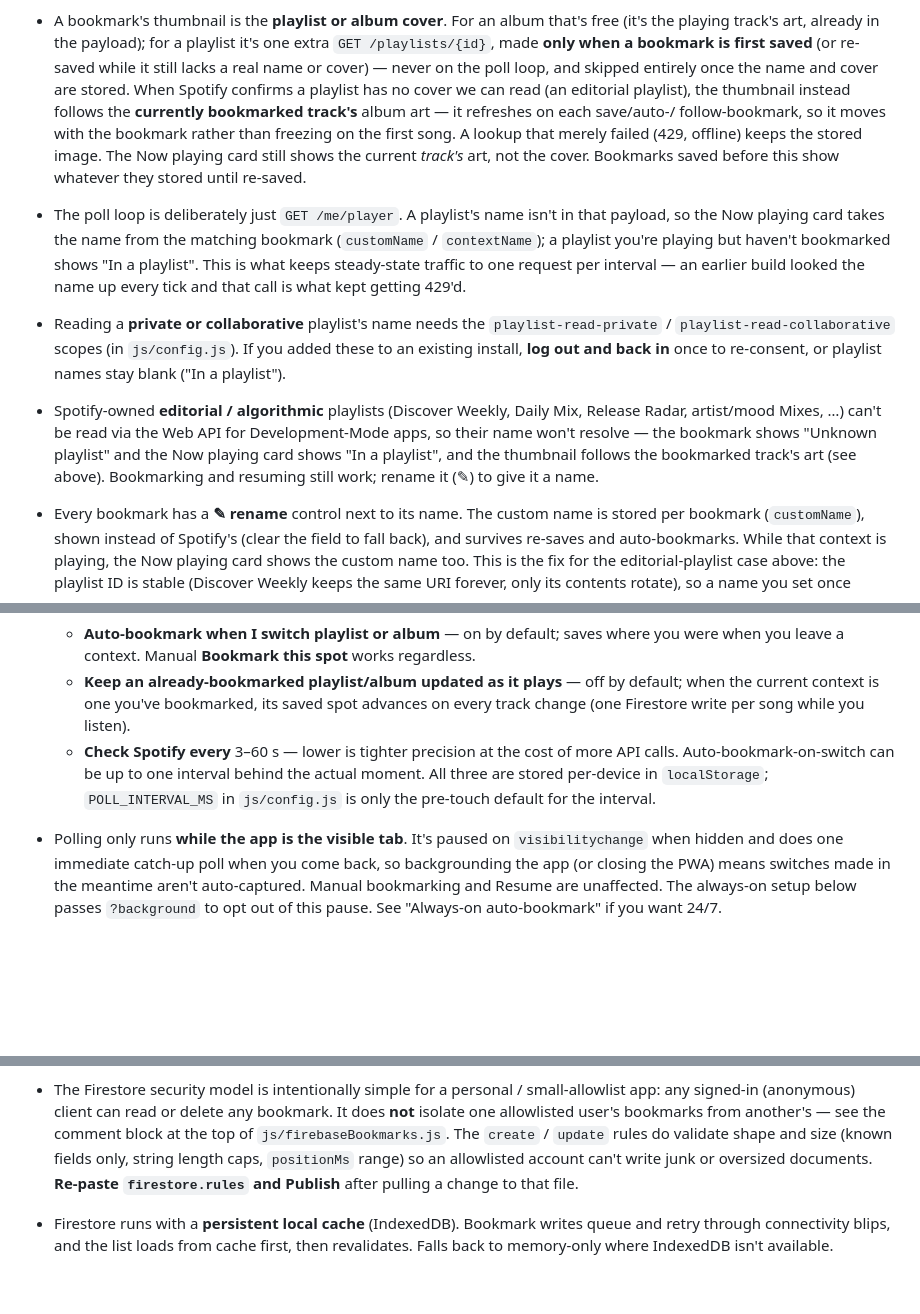
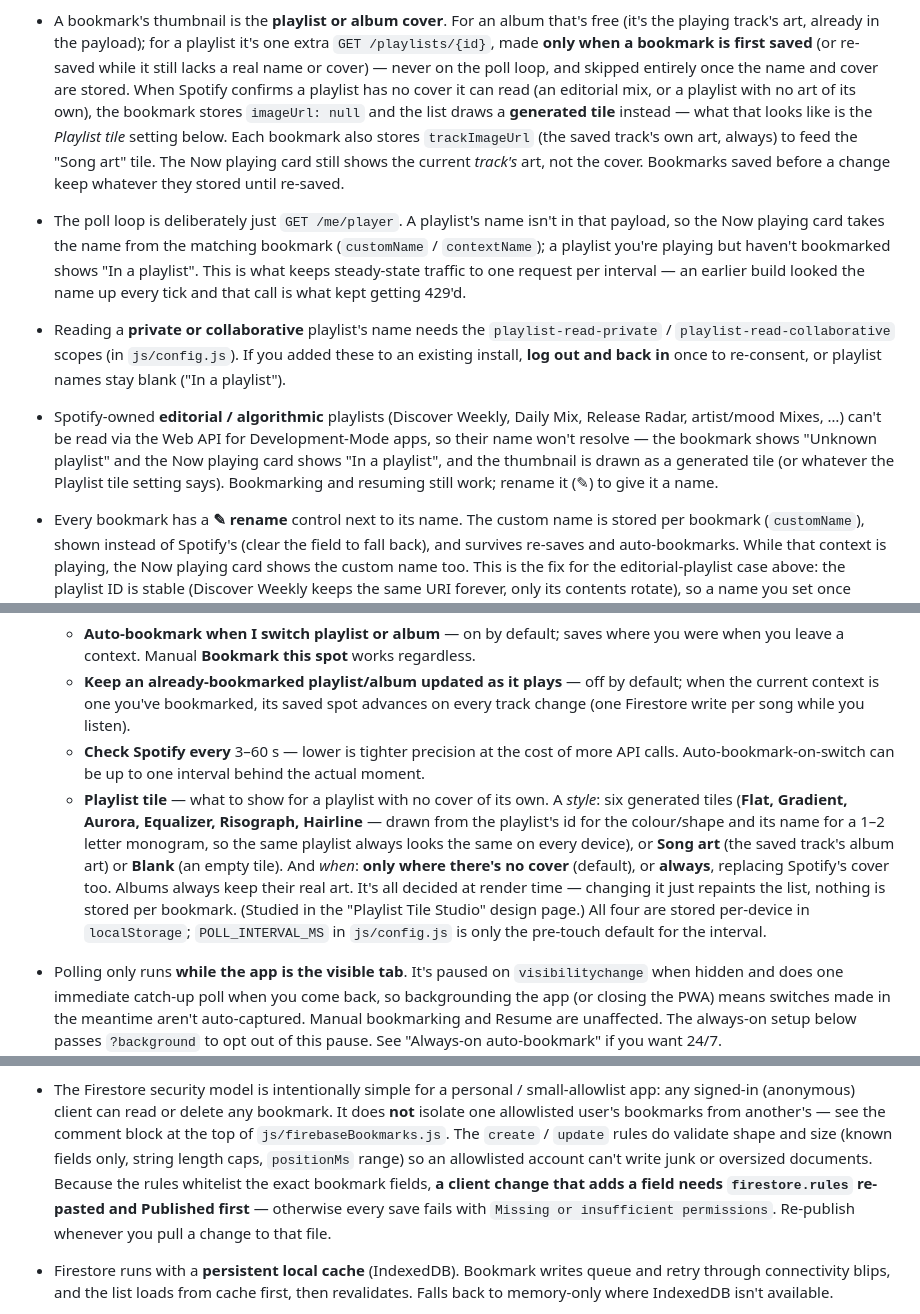
Before and after one commit to juando-martin/spotify-bookmarks, a Markdown page: README.md, 3 parts joined by grey strips. Rendered like a GitHub page; blank space fills up the shorter version.

Commit message:
README: document the Playlist tile setting and trackImageUrl
- Features: new "Playlist tiles" bullet.
- Settings-card list: full write-up of the Playlist tile style (six
  generated + Song art + Blank) and the when-to-apply choice; render-time,
  nothing stored per bookmark.
- Thumbnail note rewritten — an unreadable-cover playlist stores
  imageUrl: null and the list draws a generated tile; each bookmark also
  stores trackImageUrl for the Song art style.
- Firestore note: spell out that a new client field needs the rules
  re-published or saves fail with "Missing or insufficient permissions".
- File layout: add js/tiles.js; refresh js/format.js description.

Docs only — no version bump.

Co-Authored-By: Claude Sonnet 5 <noreply@anthropic.com>
Claude-Session: https://claude.ai/code/session_01BytD684ZnqgNMa6Tt9HSco

```diff
--- a/README.md
+++ b/README.md
@@ -205,14 +209,14 @@ Redirect URI matches the real deployed URL).
   playlist it's one extra `GET /playlists/{id}`, made **only when a bookmark
   is first saved** (or re-saved while it still lacks a real name or cover) —
   never on the poll loop, and skipped entirely once the name and cover are
-  stored. When Spotify confirms a playlist has no cover we can read (an
-  editorial playlist), the thumbnail instead follows the **currently
-  bookmarked track's** album art — it refreshes on each save/auto-/
-  follow-bookmark, so it moves with the bookmark rather than freezing on the
-  first song. A lookup that merely failed (429, offline) keeps the stored
-  image. The Now playing card still shows the current *track's* art, not the
-  cover. Bookmarks saved before this show whatever they stored until
-  re-saved.
+  stored. When Spotify confirms a playlist has no cover it can read (an
+  editorial mix, or a playlist with no art of its own), the bookmark stores
+  `imageUrl: null` and the list draws a **generated tile** instead — what
+  that looks like is the *Playlist tile* setting below. Each bookmark also
+  stores `trackImageUrl` (the saved track's own art, always) to feed the
+  "Song art" tile. The Now playing card still shows the current *track's*
+  art, not the cover. Bookmarks saved before a change keep whatever they
+  stored until re-saved.
 - The poll loop is deliberately just `GET /me/player`. A playlist's name
   isn't in that payload, so the Now playing card takes the name from the
   matching bookmark (`customName` / `contextName`); a playlist you're
@@ -228,8 +232,9 @@ Redirect URI matches the real deployed URL).
   Daily Mix, Release Radar, artist/mood Mixes, …) can't be read via the Web
   API for Development-Mode apps, so their name won't resolve — the bookmark
   shows "Unknown playlist" and the Now playing card shows "In a playlist",
-  and the thumbnail follows the bookmarked track's art (see above).
-  Bookmarking and resuming still work; rename it (✎) to give it a name.
+  and the thumbnail is drawn as a generated tile (or whatever the Playlist
+  tile setting says). Bookmarking and resuming still work; rename it (✎) to
+  give it a name.
 - Every bookmark has a **✎ rename** control next to its name. The custom
   name is stored per bookmark (`customName`), shown instead of Spotify's
   (clear the field to fall back), and survives re-saves and auto-bookmarks.
@@ -265,7 +270,17 @@ Redirect URI matches the real deployed URL).
   - **Check Spotify every** 3–60 s — lower is tighter precision at the cost
     of more API calls. Auto-bookmark-on-switch can be up to one interval
     behind the actual moment.
-  All three are stored per-device in `localStorage`; `POLL_INTERVAL_MS` in
+  - **Playlist tile** — what to show for a playlist with no cover of its
+    own. A *style*: six generated tiles (**Flat, Gradient, Aurora,
+    Equalizer, Risograph, Hairline** — drawn from the playlist's id for the
+    colour/shape and its name for a 1–2 letter monogram, so the same
+    playlist always looks the same on every device), or **Song art** (the
+    saved track's album art) or **Blank** (an empty tile). And *when*:
+    **only where there's no cover** (default), or **always**, replacing
+    Spotify's cover too. Albums always keep their real art. It's all decided
+    at render time — changing it just repaints the list, nothing is stored
+    per bookmark. (Studied in the "Playlist Tile Studio" design page.)
+  All four are stored per-device in `localStorage`; `POLL_INTERVAL_MS` in
   `js/config.js` is only the pre-touch default for the interval.
 - Polling only runs **while the app is the visible tab**. It's paused on
   `visibilitychange` when hidden and does one immediate catch-up poll when
@@ -298,8 +313,11 @@ Redirect URI matches the real deployed URL).
   from another's — see the comment block at the top of
   `js/firebaseBookmarks.js`. The `create` / `update` rules do validate shape
   and size (known fields only, string length caps, `positionMs` range) so an
-  allowlisted account can't write junk or oversized documents. **Re-paste
-  `firestore.rules` and Publish** after pulling a change to that file.
+  allowlisted account can't write junk or oversized documents. Because the
+  rules whitelist the exact bookmark fields, **a client change that adds a
+  field needs `firestore.rules` re-pasted and Published first** — otherwise
+  every save fails with `Missing or insufficient permissions`. Re-publish
+  whenever you pull a change to that file.
 - Firestore runs with a **persistent local cache** (IndexedDB). Bookmark
   writes queue and retry through connectivity blips, and the list loads from
   cache first, then revalidates. Falls back to memory-only where IndexedDB
```
Also changed, not shown: other parts of README.md (+9 -4 lines).
